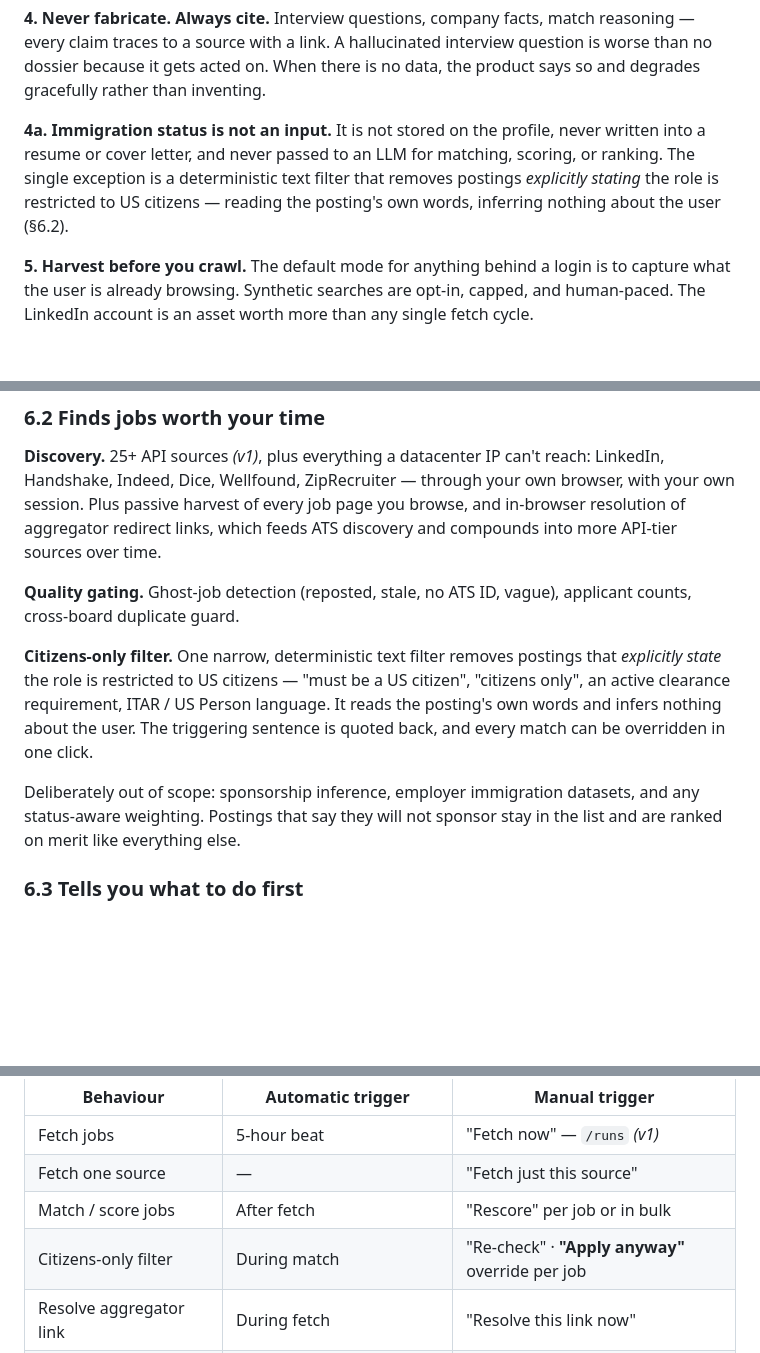
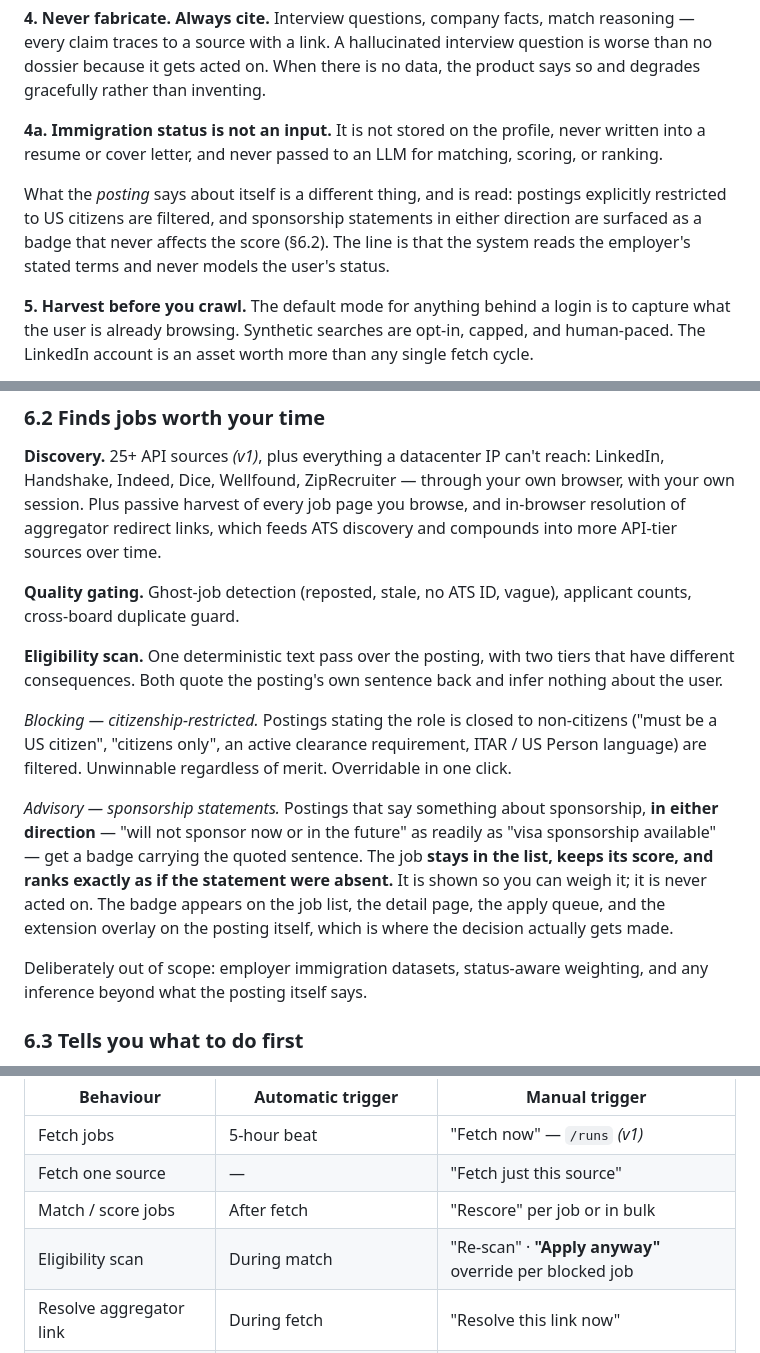
Before and after one commit to thejaynesh/jobapp, a Markdown page: docs/PRODUCT.md, 3 parts joined by grey strips. Rendered like a GitHub page; blank space fills up the shorter version.

Commit message:
Surface sponsorship statements without acting on them
The eligibility scan had one outcome, so a posting saying it will not
sponsor was treated identically to one that said nothing at all. That
throws away information the posting volunteered.

Same single pass, two tiers now. Citizenship restrictions still block.
Sponsorship statements become an advisory badge carrying the quoted
sentence: the job keeps its place in the list, keeps its score, and ranks
as if the statement were absent. Shown at the point of decision — the job
list, the detail page, the apply queue, and the extension overlay on the
posting itself.

Both directions are caught, because a posting volunteering that it does
sponsor is as worth reading as one refusing to, and the same regex pass
finds both.

This stays inside the rule about immigration status, which is worth being
precise about: the system reads what the employer states about the role and
never models the user's status. A badge quoting the posting is the former.

Co-Authored-By: Claude Opus 5 <noreply@anthropic.com>
Claude-Session: https://claude.ai/code/session_01WrSnBpeeA8UheBUgCGLybL

```diff
--- a/docs/PRODUCT.md
+++ b/docs/PRODUCT.md
@@ -88,10 +88,13 @@ gracefully rather than inventing.
 
 **4a. Immigration status is not an input.**
 It is not stored on the profile, never written into a resume or cover letter, and
-never passed to an LLM for matching, scoring, or ranking. The single exception is
-a deterministic text filter that removes postings *explicitly stating* the role is
-restricted to US citizens — reading the posting's own words, inferring nothing
-about the user (§6.2).
+never passed to an LLM for matching, scoring, or ranking.
+
+What the *posting* says about itself is a different thing, and is read: postings
+explicitly restricted to US citizens are filtered, and sponsorship statements in
+either direction are surfaced as a badge that never affects the score (§6.2). The
+line is that the system reads the employer's stated terms and never models the
+user's status.
 
 **5. Harvest before you crawl.**
 The default mode for anything behind a login is to capture what the user is
@@ -154,15 +157,26 @@ discovery and compounds into more API-tier sources over time.
 **Quality gating.** Ghost-job detection (reposted, stale, no ATS ID, vague),
 applicant counts, cross-board duplicate guard.
 
-**Citizens-only filter.** One narrow, deterministic text filter removes postings
-that *explicitly state* the role is restricted to US citizens — "must be a US
-citizen", "citizens only", an active clearance requirement, ITAR / US Person
-language. It reads the posting's own words and infers nothing about the user. The
-triggering sentence is quoted back, and every match can be overridden in one click.
+**Eligibility scan.** One deterministic text pass over the posting, with two
+tiers that have different consequences. Both quote the posting's own sentence back
+and infer nothing about the user.
 
-Deliberately out of scope: sponsorship inference, employer immigration datasets,
-and any status-aware weighting. Postings that say they will not sponsor stay in
-the list and are ranked on merit like everything else.
+*Blocking — citizenship-restricted.* Postings stating the role is closed to
+non-citizens ("must be a US citizen", "citizens only", an active clearance
+requirement, ITAR / US Person language) are filtered. Unwinnable regardless of
+merit. Overridable in one click.
+
+*Advisory — sponsorship statements.* Postings that say something about
+sponsorship, **in either direction** — "will not sponsor now or in the future" as
+readily as "visa sponsorship available" — get a badge carrying the quoted
+sentence. The job **stays in the list, keeps its score, and ranks exactly as if
+the statement were absent.** It is shown so you can weigh it; it is never acted
+on. The badge appears on the job list, the detail page, the apply queue, and the
+extension overlay on the posting itself, which is where the decision actually gets
+made.
+
+Deliberately out of scope: employer immigration datasets, status-aware weighting,
+and any inference beyond what the posting itself says.
 
 ### 6.3 Tells you what to do first
 
@@ -266,7 +280,7 @@ Principle 1 in concrete form. Every row has both columns filled.
 | Fetch jobs | 5-hour beat | "Fetch now" — `/runs` *(v1)* |
 | Fetch one source | — | "Fetch just this source" |
 | Match / score jobs | After fetch | "Rescore" per job or in bulk |
-| Citizens-only filter | During match | "Re-check" · **"Apply anyway"** override per job |
+| Eligibility scan | During match | "Re-scan" · **"Apply anyway"** override per blocked job |
 | Resolve aggregator link | During fetch | "Resolve this link now" |
 | Generate documents | On match above threshold | "Generate" / "Regenerate with feedback" *(v1)* |
 | Verify resume parseability | After generation | "Check parseability" |
```
Also changed, not shown: other parts of docs/PRODUCT.md (+2 -1 lines), 1 other file.
